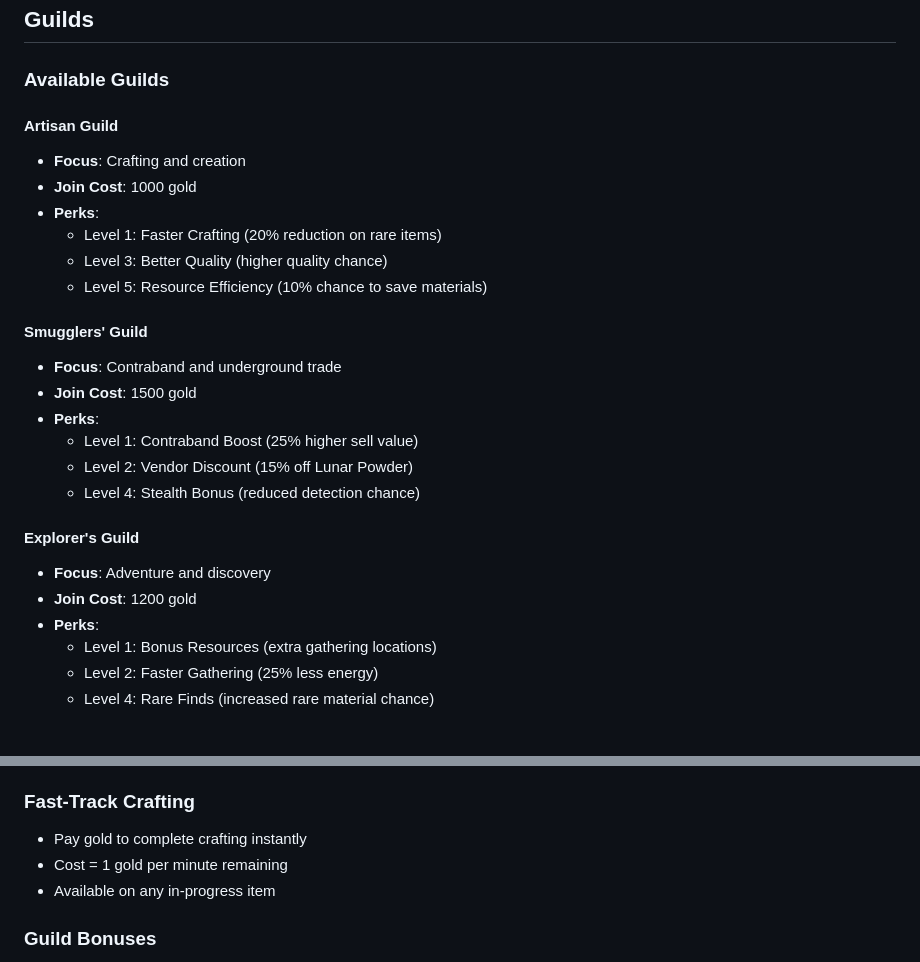
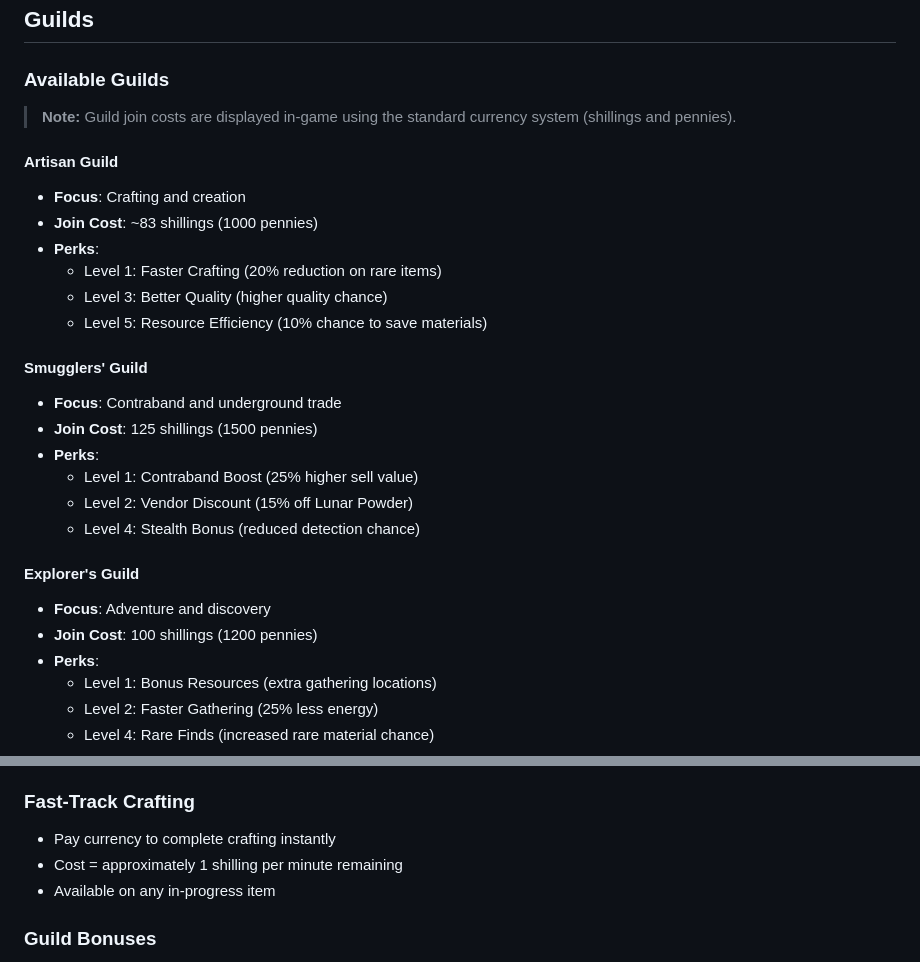
Before and after one commit to Con-source/high-Wizardry, a Markdown page: docs/manual.md, 2 parts joined by grey strips. Drawn GitHub-style.

Commit message:
Fix currency terminology consistency in documentation
Co-authored-by: Con-source <73602631+Con-source@users.noreply.github.com>

```diff
--- a/docs/manual.md
+++ b/docs/manual.md
@@ -297,9 +297,11 @@ You'll receive notifications when:
 
 ### Available Guilds
 
+> **Note:** Guild join costs are displayed in-game using the standard currency system (shillings and pennies).
+
 #### Artisan Guild
 - **Focus**: Crafting and creation
-- **Join Cost**: 1000 gold
+- **Join Cost**: ~83 shillings (1000 pennies)
 - **Perks**:
   - Level 1: Faster Crafting (20% reduction on rare items)
   - Level 3: Better Quality (higher quality chance)
@@ -307,7 +309,7 @@ You'll receive notifications when:
 
 #### Smugglers' Guild
 - **Focus**: Contraband and underground trade
-- **Join Cost**: 1500 gold
+- **Join Cost**: 125 shillings (1500 pennies)
 - **Perks**:
   - Level 1: Contraband Boost (25% higher sell value)
   - Level 2: Vendor Discount (15% off Lunar Powder)
@@ -315,7 +317,7 @@ You'll receive notifications when:
 
 #### Explorer's Guild
 - **Focus**: Adventure and discovery
-- **Join Cost**: 1200 gold
+- **Join Cost**: 100 shillings (1200 pennies)
 - **Perks**:
   - Level 1: Bonus Resources (extra gathering locations)
   - Level 2: Faster Gathering (25% less energy)
@@ -371,8 +373,8 @@ Access the Workshop to craft items using gathered resources.
 
 ### Fast-Track Crafting
 
-- Pay gold to complete crafting instantly
-- Cost = 1 gold per minute remaining
+- Pay currency to complete crafting instantly
+- Cost = approximately 1 shilling per minute remaining
 - Available on any in-progress item
 
 ### Guild Bonuses
```
Also changed, not shown: docs/CONTRIBUTING.md (+3 -1 lines).
